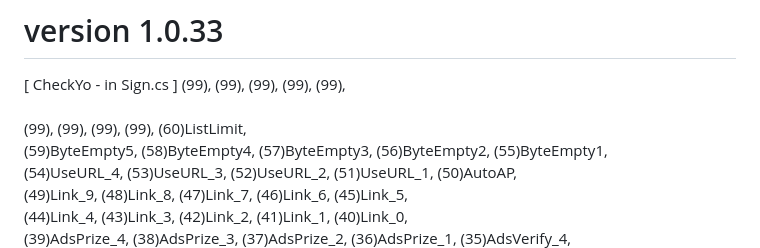
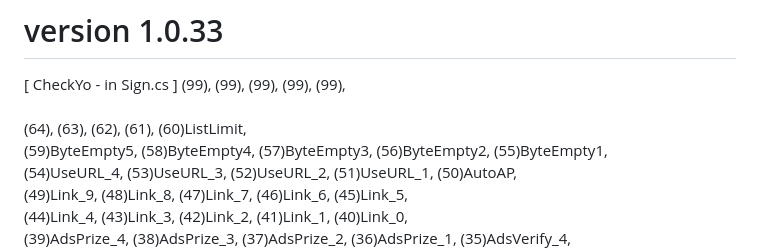
Before and after one commit to gpcNuy/checkyo, a Markdown page: 10033/README.md, the part around the change. Drawn GitHub-style.

```diff
--- a/10033/README.md
+++ b/10033/README.md
@@ -1,7 +1,7 @@
 # version 1.0.33
 [ CheckYo - in Sign.cs ] (99), (99), (99), (99), (99),
 <br>
-<br>(99), (99), (99), (99), (60)ListLimit,
+<br>(64), (63), (62), (61), (60)ListLimit,
 <br>(59)ByteEmpty5, (58)ByteEmpty4, (57)ByteEmpty3, (56)ByteEmpty2, (55)ByteEmpty1,
 <br>(54)UseURL_4, (53)UseURL_3, (52)UseURL_2, (51)UseURL_1, (50)AutoAP,
 <br>(49)Link_9, (48)Link_8, (47)Link_7, (46)Link_6, (45)Link_5,
```
